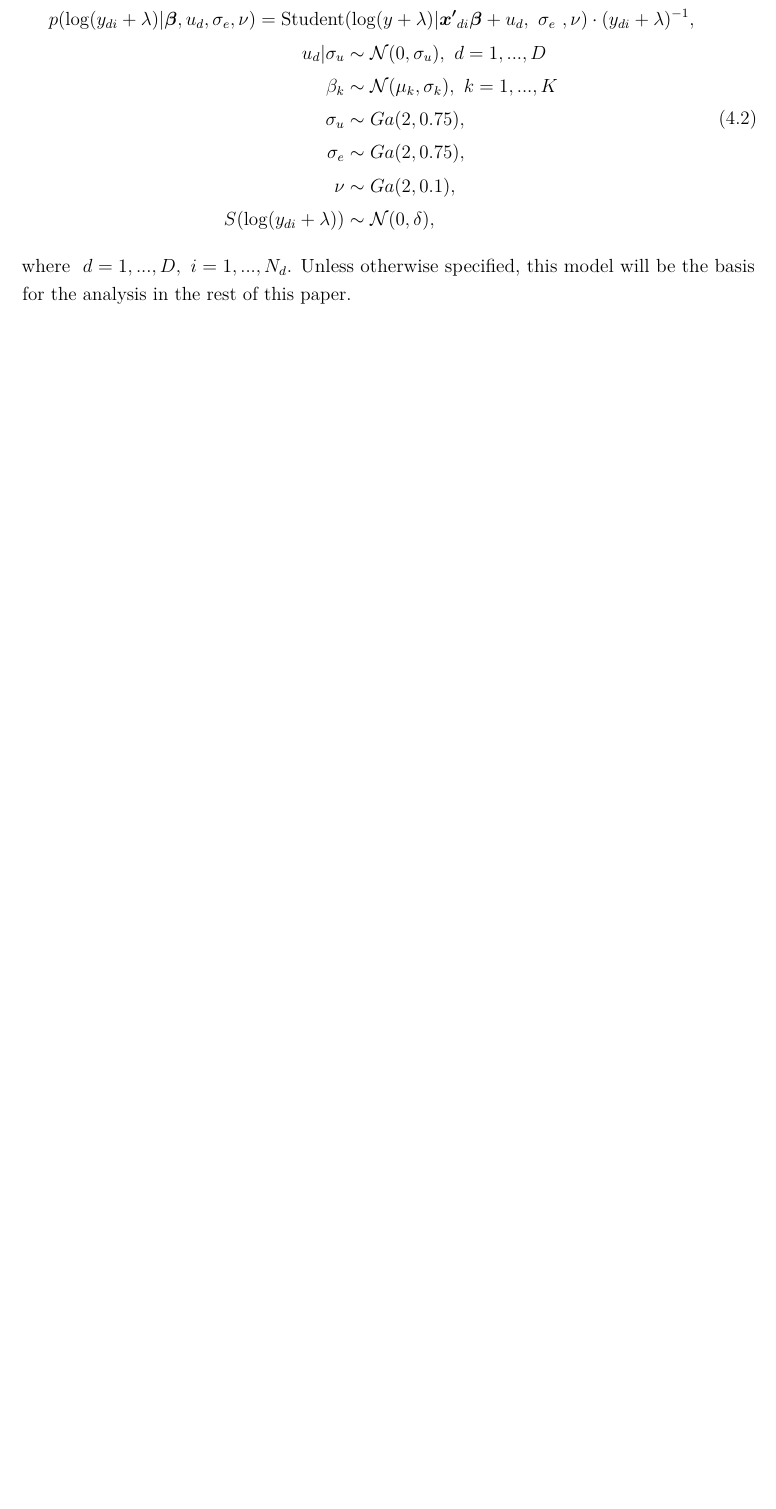
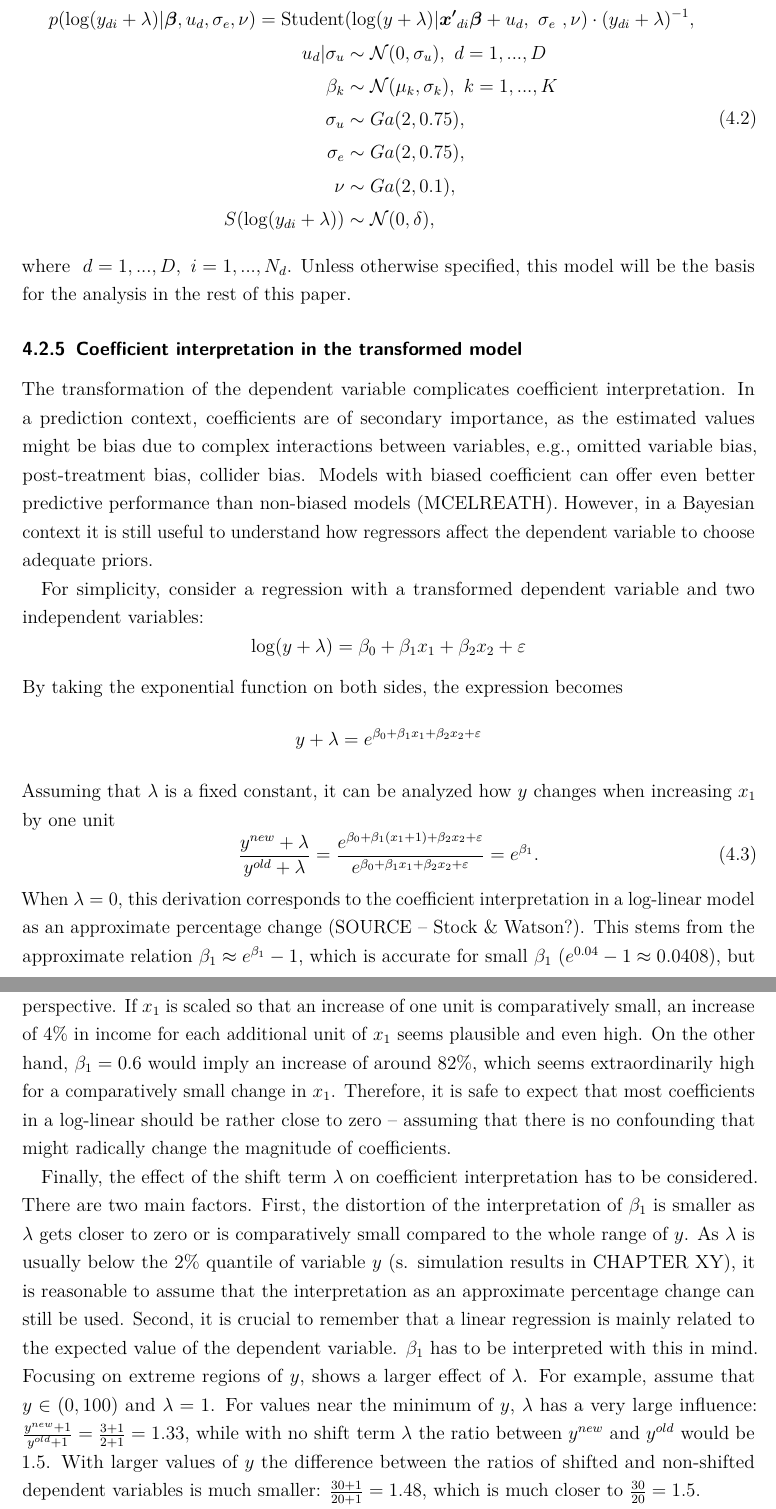
Before and after one commit to flaviomorelli/poverty_estimation_bayes, a LaTeX thesis (latex/master_thesis.tex, which reads latex/chapter/workflow/data_transformation.tex): part of page 16 of 23 before the commit and two parts of pages 16 and 17 of 25 after it, the two joined at a grey line, cut so that both start at the same text, the shorter picture padded with empty space. Compiled offline with pdfLaTeX.

Commit message:
Added coefficient interpretation

```diff
--- a/latex/chapter/workflow/data_transformation.tex
+++ b/latex/chapter/workflow/data_transformation.tex
@@ -110,3 +110,40 @@ The Jacobian adjustment in the likelihood due to the log-shift transformation an
     \label{eq:trafo_hb}
 \end{equation}
 where $\ d = 1, ..., D,\ i = 1, ..., N_d$. Unless otherwise specified, this model will be the basis for the analysis in the rest of this paper.
+
+\subsection{Coefficient interpretation in the transformed model}
+The transformation of the dependent variable complicates coefficient interpretation.
+In a prediction context, coefficients are of secondary importance, as the estimated values might be bias due to complex interactions between variables, e.g., omitted variable bias, post-treatment bias, collider bias.
+Models with biased coefficient can offer even better predictive performance than non-biased models (MCELREATH).
+However, in a Bayesian context it is still useful to understand how regressors affect the dependent variable to choose adequate priors.
+
+For simplicity, consider a regression with a transformed dependent variable and two independent variables:
+\begin{equation*}
+    \log(y + \lambda) = \beta_0 + \beta_1 x_1 + \beta_2 x_2 + \varepsilon
+\end{equation*}
+By taking the exponential function on both sides, the expression becomes
+\begin{equation*}
+    y + \lambda = e^{\beta_0 + \beta_1 x_1 + \beta_2 x_2 + \varepsilon}
+\end{equation*}
+Assuming that $\lambda$ is a fixed constant, it can be analyzed how $y$ changes when increasing $x_1$ by one unit
+\begin{equation}
+    \displaystyle \frac{y^{new} + \lambda}{y^{old} + \lambda} =
+        \frac{e^{\beta_0 + \beta_1 (x_1 + 1) + \beta_2 x_2 + \varepsilon}}
+             {e^{\beta_0 + \beta_1 x_1 + \beta_2 x_2 + \varepsilon}} = e^{\beta_1}.
+\end{equation}
+When $\lambda = 0$, this derivation corresponds to the coefficient interpretation in a log-linear model as an approximate percentage change (SOURCE – Stock \& Watson?).
+This stems from the approximate relation $\beta_1 \approx e^{\beta_1} - 1$, which is accurate for small $\beta_1$ ($e^{0.04} - 1 \approx 0.0408$), but worsens as $\beta_1$ increases ($e^{0.6} - 1 \approx 0.822$).
+Nevertheless, this inaccuracy has to be put into perspective.
+If $x_1$ is scaled so that an increase of one unit is comparatively small, an increase of 4\% in income for each additional unit of $x_1$ seems plausible and even high.
+On the other hand, $\beta_1 = 0.6$ would imply an increase of around 82\%, which seems extraordinarily high for a comparatively small change in $x_1$.
+Therefore, it is safe to expect that most coefficients in a log-linear should be rather close to zero – assuming that there is no confounding that might radically change the magnitude of coefficients.
+
+Finally, the effect of the shift term $\lambda$ on coefficient interpretation has to be considered.
+There are two main factors.
+First, the distortion of the interpretation of $\beta_1$ is smaller as $\lambda$ gets closer to zero or is comparatively small compared to the whole range of $y$.
+As $\lambda$ is usually below the 2\% quantile of variable $y$ (s. simulation results in CHAPTER XY), it is reasonable to assume that the interpretation as an approximate percentage change can still be used.
+Second, it is crucial to remember that a linear regression is mainly related to the expected value of the dependent variable.
+$\beta_1$ has to be interpreted with this in mind.
+Focusing on extreme regions of $y$, shows a larger effect of $\lambda$.
+For example, assume that $y \in (0, 100)$ and $\lambda = 1$.
+For values near the minimum of $y$, $\lambda$ has a very large influence: $\frac{y^{new} + 1 } {y^{old} + 1} = \frac{3 + 1}  {2 + 1} = 1.33$, while with no shift term $\lambda$ the ratio between $y^{new}$ and $y^{old}$ would be 1.5. With larger values of $y$ the difference between the ratios of shifted and non-shifted dependent variables is much smaller: $\frac{30 + 1}{20 + 1} = 1.48$, which is much closer to $\frac{30}{20} = 1.5$.
```
Also changed, not shown: latex/chapter/workflow/data_transformation.tex (4 more changed lines).
